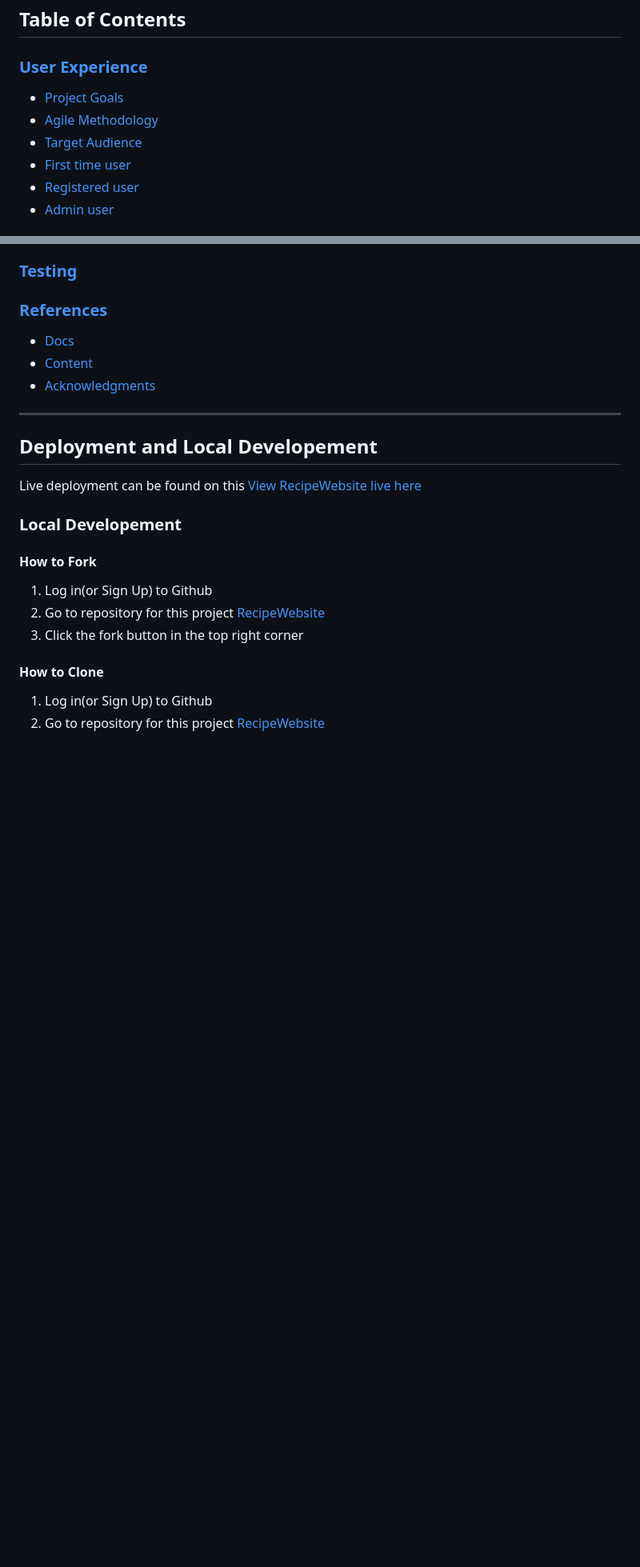
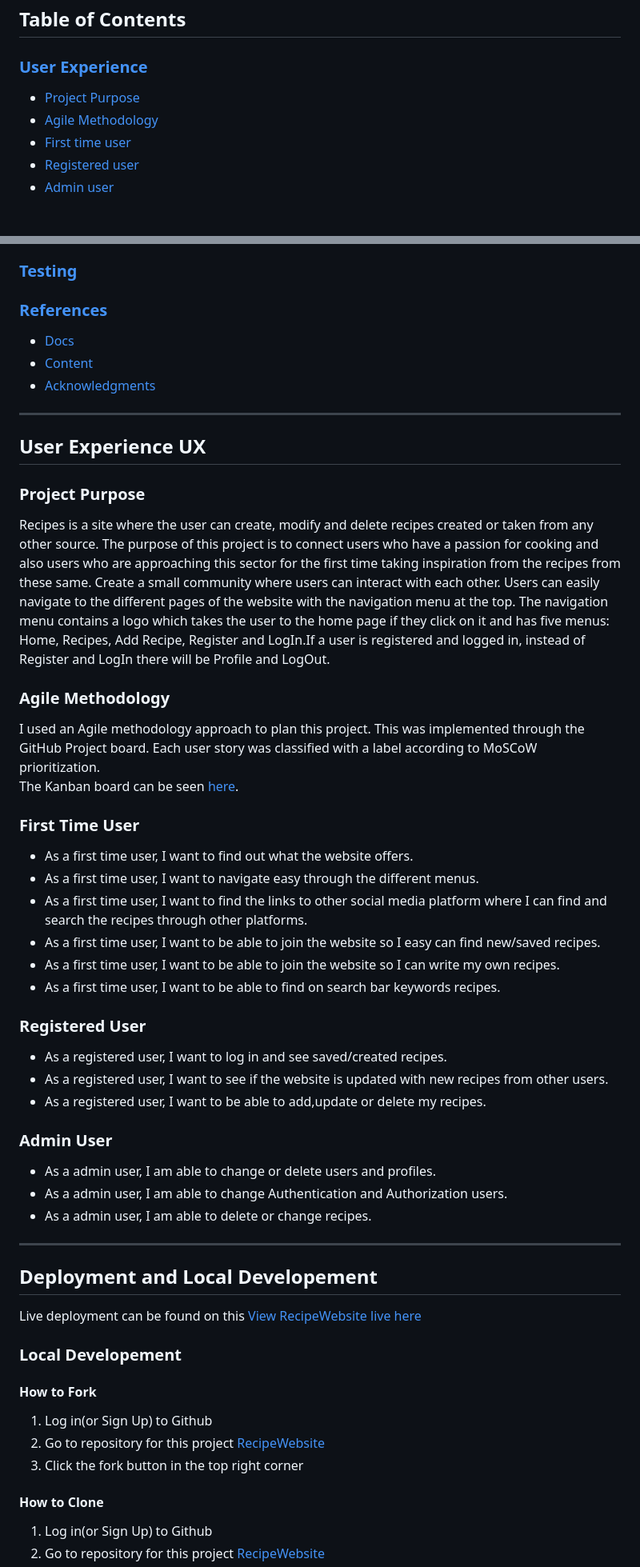
Before and after one commit to Code-Institute-Submissions/RecipeWebsite, a Markdown page: README.md, 2 parts joined by grey strips. Shown: that part at 80% size. Drawn GitHub-style; blank space fills up the shorter version.

Commit message:
Readme:add user experience section

```diff
--- a/README.md
+++ b/README.md
@@ -9,9 +9,8 @@ Discover a world of sweet recipes from all the world , satisfy your appetite wit
 
 ## Table of Contents
 ### [User Experience](#user-experience-ux)
-* [Project Goals](#project-goals)
+* [Project Purpose](#project-purpose)
 * [Agile Methodology](#agile-methodology)
-* [Target Audience](#target-audience)
 * [First time user](#first-time-user)
 * [Registered user](#registered-user)
 * [Admin user](#admin-user)
@@ -43,6 +42,42 @@ Discover a world of sweet recipes from all the world , satisfy your appetite wit
 * [Acknowledgments](#acknowledgments)
 
 ---
+
+## User Experience UX
+
+### Project Purpose
+
+Recipes is a site where the user can create, modify and delete recipes created or taken from any other source. The purpose of this project is to connect users who have a passion for cooking and also users who are approaching this sector for the first time taking inspiration from the recipes from these same. Create a small community where users can interact with each other. Users can easily navigate to the different pages of the website with the navigation menu at the top. The navigation menu contains a logo which takes the user to the home page if they click on it and has five menus: Home, Recipes, Add Recipe, Register and LogIn.If a user is registered and logged in, instead of Register and LogIn there will be Profile and LogOut.
+
+### Agile Methodology
+
+I used an Agile methodology approach to plan this project. This was implemented through the GitHub Project board.
+Each user story was classified with a label according to MoSCoW prioritization.<br>
+The Kanban board can be seen [here](https://github.com/users/t0tacci0/projects/7).
+
+### First Time User
+
+ - As a first time user, I want to find out what the website offers.
+ - As a first time user, I want to navigate easy through the different menus.
+ - As a first time user, I want to find the links to other social media platform where I can find and search the recipes through other platforms.
+ - As a first time user, I want to be able to join the website so I easy can find new/saved recipes.
+ - As a first time user, I want to be able to join the website so I can write my own recipes.
+ - As a first time user, I want to be able to find on search bar keywords recipes.
+
+### Registered User
+
+  - As a registered user, I want to log in and see saved/created recipes.
+  - As a registered user, I want to see if the website is updated with new recipes from other users.
+  - As a registered user, I want to be able to add,update or delete my recipes.
+
+### Admin User
+
+ - As a admin user, I am able to change or delete users and profiles.
+ - As a admin user, I am able to change Authentication and Authorization users.
+ - As a admin user, I am able to delete or change recipes.
+
+
+----
 
 ## Deployment and Local Developement
 
```
